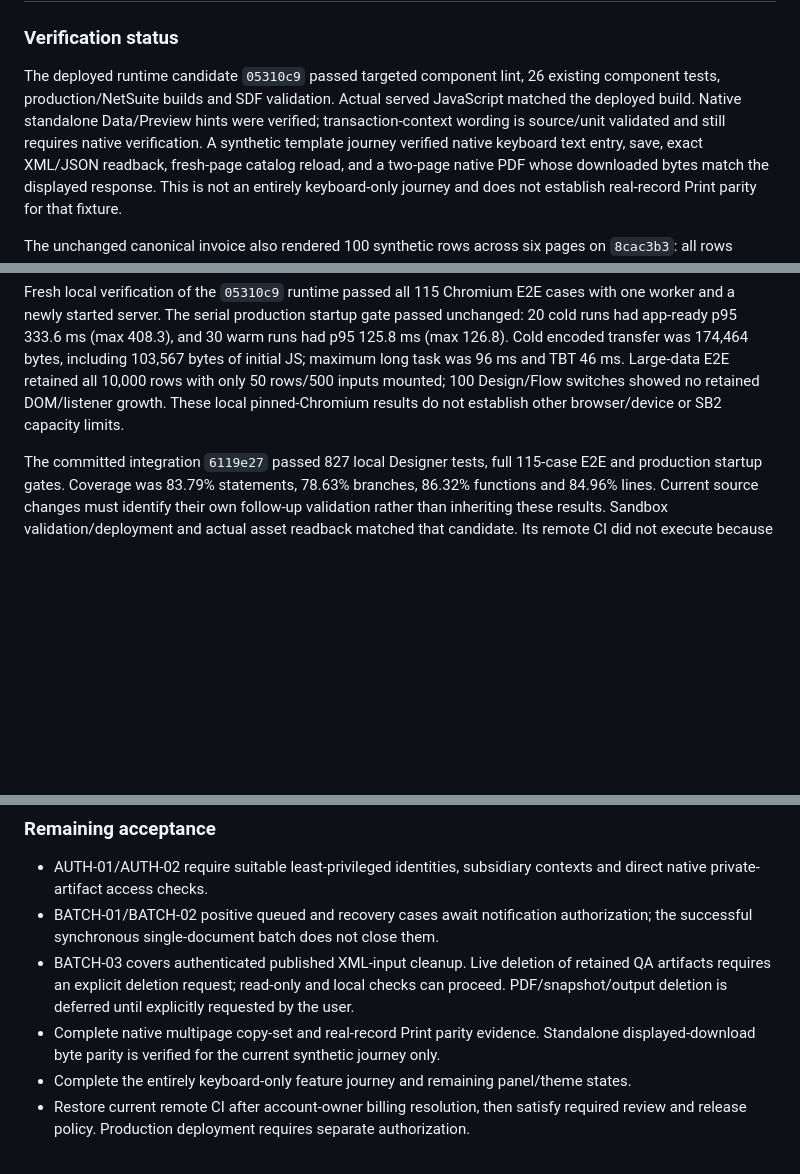
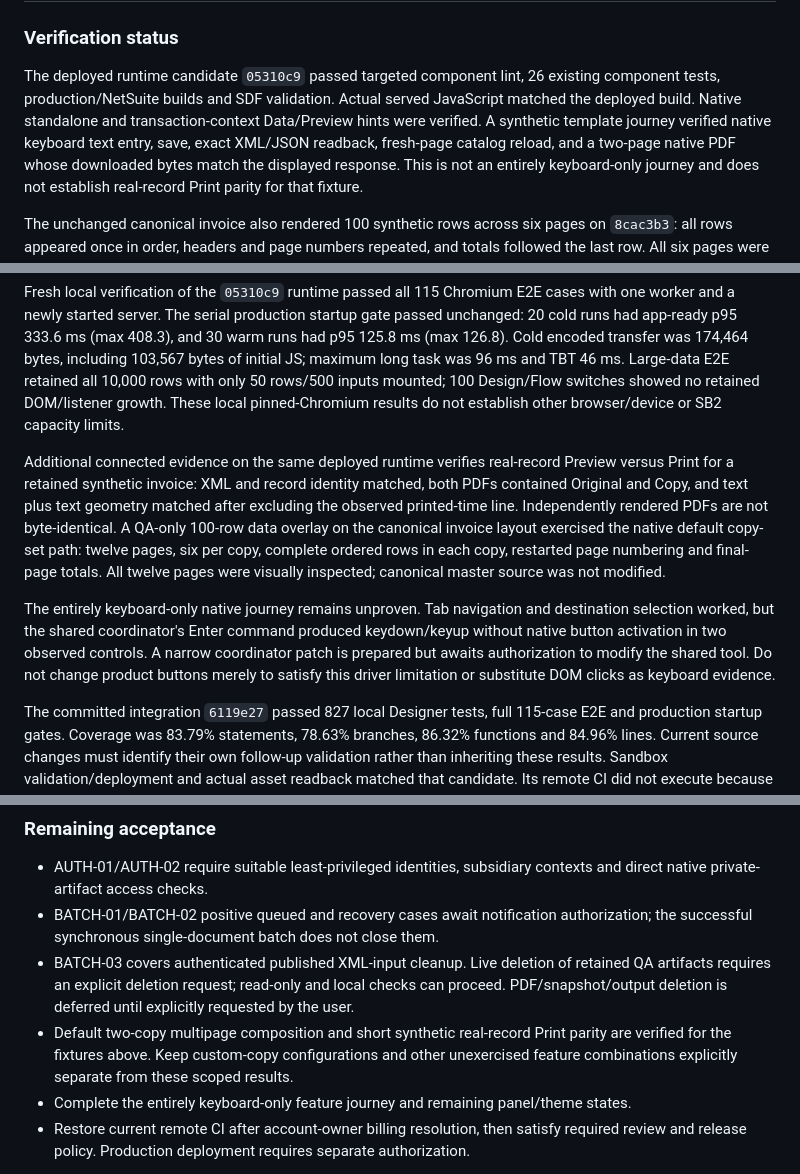
Before and after one commit to Teibto/teibto-pdf-designer, a Markdown page: docs/architecture/PRODUCTION-ACCEPTANCE.md, 3 parts joined by grey strips. Drawn GitHub-style; blank space fills up the shorter version.

Commit message:
docs: record connected parity and remaining keyboard gate

```diff
--- a/docs/architecture/PRODUCTION-ACCEPTANCE.md
+++ b/docs/architecture/PRODUCTION-ACCEPTANCE.md
@@ -64,8 +64,8 @@ This decision does not grant permission to delete existing account records or ar
 
 The deployed runtime candidate `05310c9` passed targeted component lint, 26 existing component
 tests, production/NetSuite builds and SDF validation. Actual served JavaScript matched the
-deployed build. Native standalone Data/Preview hints were verified; transaction-context wording
-is source/unit validated and still requires native verification. A synthetic template journey verified native keyboard text
+deployed build. Native standalone and transaction-context Data/Preview hints were verified.
+A synthetic template journey verified native keyboard text
 entry, save, exact XML/JSON readback, fresh-page catalog reload, and a two-page native PDF whose
 downloaded bytes match the displayed response. This is not an entirely keyboard-only journey
 and does not establish real-record Print parity for that fixture.
@@ -85,6 +85,20 @@ one worker and a newly started server. The serial production startup gate passed
 maximum long task was 96 ms and TBT 46 ms. Large-data E2E retained all 10,000 rows with only
 50 rows/500 inputs mounted; 100 Design/Flow switches showed no retained DOM/listener growth.
 These local pinned-Chromium results do not establish other browser/device or SB2 capacity limits.
+
+Additional connected evidence on the same deployed runtime verifies real-record Preview versus
+Print for a retained synthetic invoice: XML and record identity matched, both PDFs contained
+Original and Copy, and text plus text geometry matched after excluding the observed printed-time
+line. Independently rendered PDFs are not byte-identical. A QA-only 100-row data overlay on the
+canonical invoice layout exercised the native default copy-set path: twelve pages, six per copy,
+complete ordered rows in each copy, restarted page numbering and final-page totals. All twelve
+pages were visually inspected; canonical master source was not modified.
+
+The entirely keyboard-only native journey remains unproven. Tab navigation and destination
+selection worked, but the shared coordinator's Enter command produced keydown/keyup without
+native button activation in two observed controls. A narrow coordinator patch is prepared but
+awaits authorization to modify the shared tool. Do not change product buttons merely to satisfy
+this driver limitation or substitute DOM clicks as keyboard evidence.
 
 The committed integration `6119e27` passed 827 local Designer tests, full 115-case E2E
 and production startup gates. Coverage was 83.79% statements, 78.63% branches, 86.32%
@@ -119,8 +133,9 @@ Fixtures and outputs are retained until the user explicitly requests deletion.
 - BATCH-03 covers authenticated published XML-input cleanup. Live deletion of retained QA
   artifacts requires an explicit deletion request; read-only and local checks can proceed.
   PDF/snapshot/output deletion is deferred until explicitly requested by the user.
-- Complete native multipage copy-set and real-record Print parity evidence. Standalone
-  displayed-download byte parity is verified for the current synthetic journey only.
+- Default two-copy multipage composition and short synthetic real-record Print parity are
+  verified for the fixtures above. Keep custom-copy configurations and other unexercised
+  feature combinations explicitly separate from these scoped results.
 - Complete the entirely keyboard-only feature journey and remaining panel/theme states.
 - Restore current remote CI after account-owner billing resolution, then satisfy required
   review and release policy. Production deployment requires separate authorization.
```
